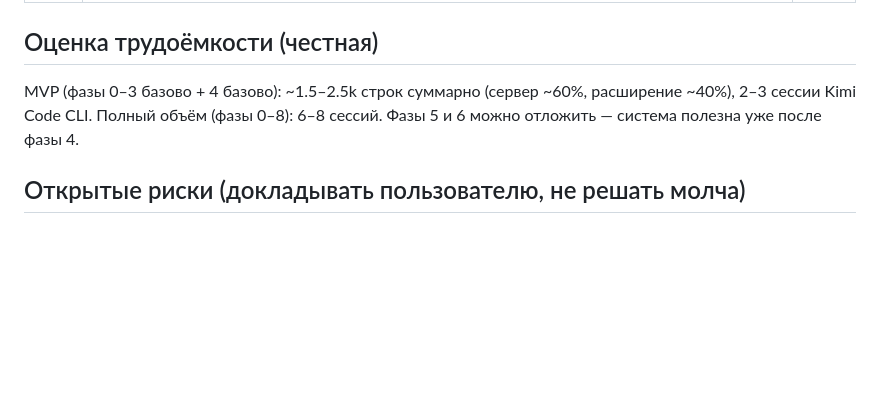
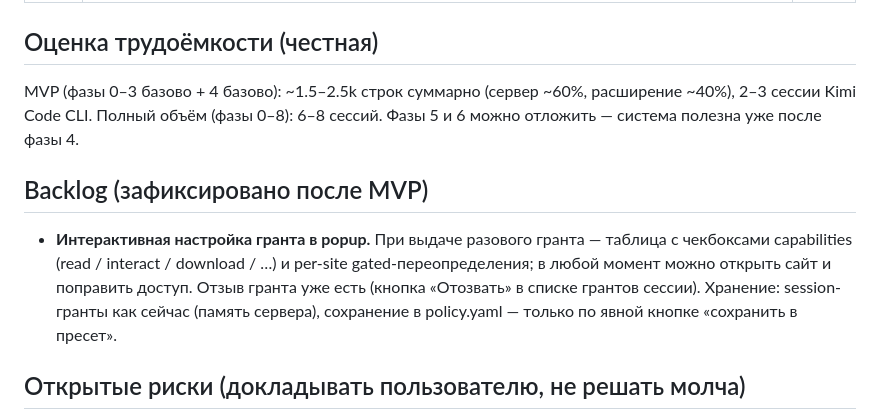
Before and after one commit to AnDsergey13/mcp-browser-bridge, a Markdown page: kimi-code-browser-bridge-plan.md, the part around the change. Drawn GitHub-style; blank space fills up the shorter version.

Commit message:
docs: grant revocation in setup guide, capability table in backlog
SETUP.md:
- popup section documents the session grants list with per-domain revoke
kimi-code-browser-bridge-plan.md:
- backlog: interactive capability checkboxes when granting access, editable anytime

```diff
--- a/kimi-code-browser-bridge-plan.md
+++ b/kimi-code-browser-bridge-plan.md
@@ -408,6 +408,15 @@ MVP (фазы 0–3 базово + 4 базово): ~1.5–2.5k строк су
 расширение ~40%), 2–3 сессии Kimi Code CLI. Полный объём (фазы 0–8): 6–8 сессий.
 Фазы 5 и 6 можно отложить — система полезна уже после фазы 4.
 
+## Backlog (зафиксировано после MVP)
+
+- **Интерактивная настройка гранта в popup.** При выдаче разового гранта —
+  таблица с чекбоксами capabilities (read / interact / download / …) и
+  per-site gated-переопределения; в любой момент можно открыть сайт и
+  поправить доступ. Отзыв гранта уже есть (кнопка «Отозвать» в списке
+  грантов сессии). Хранение: session-гранты как сейчас (память сервера),
+  сохранение в policy.yaml — только по явной кнопке «сохранить в пресет».
+
 ## Открытые риски (докладывать пользователю, не решать молча)
 
 - ExitBox и проброс порта — проверяется первым шагом фазы 0; фолбэк — шим.
```
Also changed, not shown: SETUP.md (+3 -0 lines).
